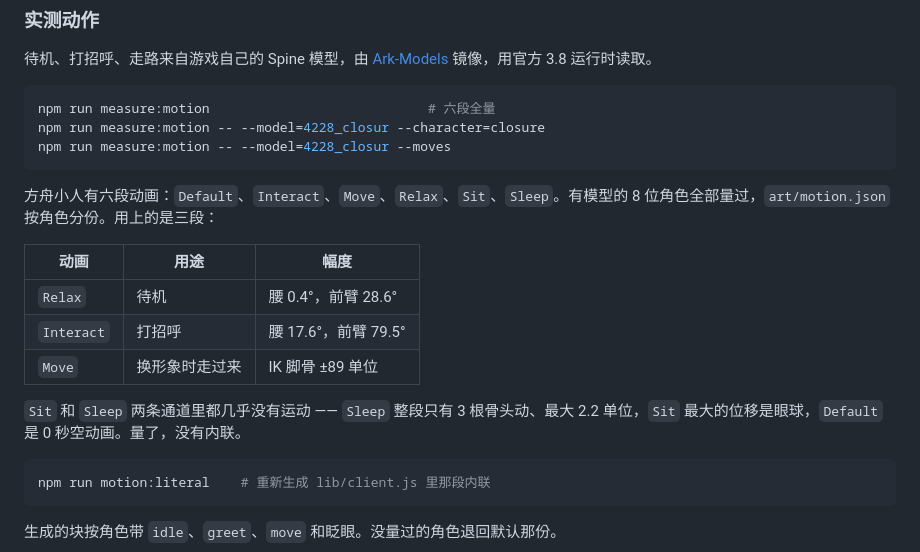
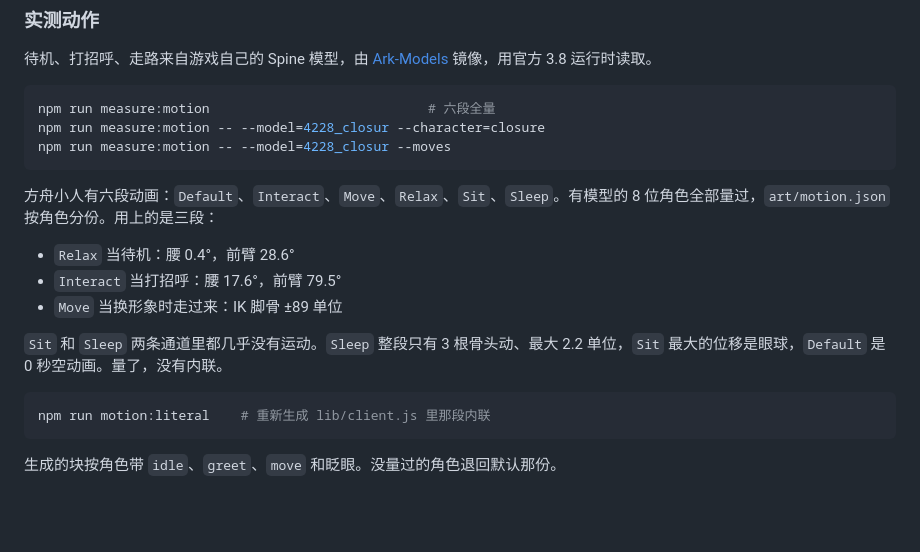
Before and after one commit to ZYAONS/dsh-plugin-mascot, a Markdown page: README.zh.md, the part around one of its changes. GitHub-like rendering; blank space fills up the shorter version.

````diff
--- a/README.zh.md
+++ b/README.zh.md
@@ -157,13 +161,11 @@ npm run measure:motion -- --model=4228_closur --moves
 
 方舟小人有六段动画：`Default`、`Interact`、`Move`、`Relax`、`Sit`、`Sleep`。有模型的 8 位角色全部量过，`art/motion.json` 按角色分份。用上的是三段：
 
-| 动画 | 用途 | 幅度 |
-|---|---|---|
-| `Relax` | 待机 | 腰 0.4°，前臂 28.6° |
-| `Interact` | 打招呼 | 腰 17.6°，前臂 79.5° |
-| `Move` | 换形象时走过来 | IK 脚骨 ±89 单位 |
+- `Relax` 当待机：腰 0.4°，前臂 28.6°
+- `Interact` 当打招呼：腰 17.6°，前臂 79.5°
+- `Move` 当换形象时走过来：IK 脚骨 ±89 单位
 
-`Sit` 和 `Sleep` 两条通道里都几乎没有运动 —— `Sleep` 整段只有 3 根骨头动、最大 2.2 单位，`Sit` 最大的位移是眼球，`Default` 是 0 秒空动画。量了，没有内联。
+`Sit` 和 `Sleep` 两条通道里都几乎没有运动。`Sleep` 整段只有 3 根骨头动、最大 2.2 单位，`Sit` 最大的位移是眼球，`Default` 是 0 秒空动画。量了，没有内联。
 
 ```bash
 npm run motion:literal    # 重新生成 lib/client.js 里那段内联
````
Also changed, not shown: other parts of README.zh.md (+52 -59 lines), README.md (+57 -66 lines).
